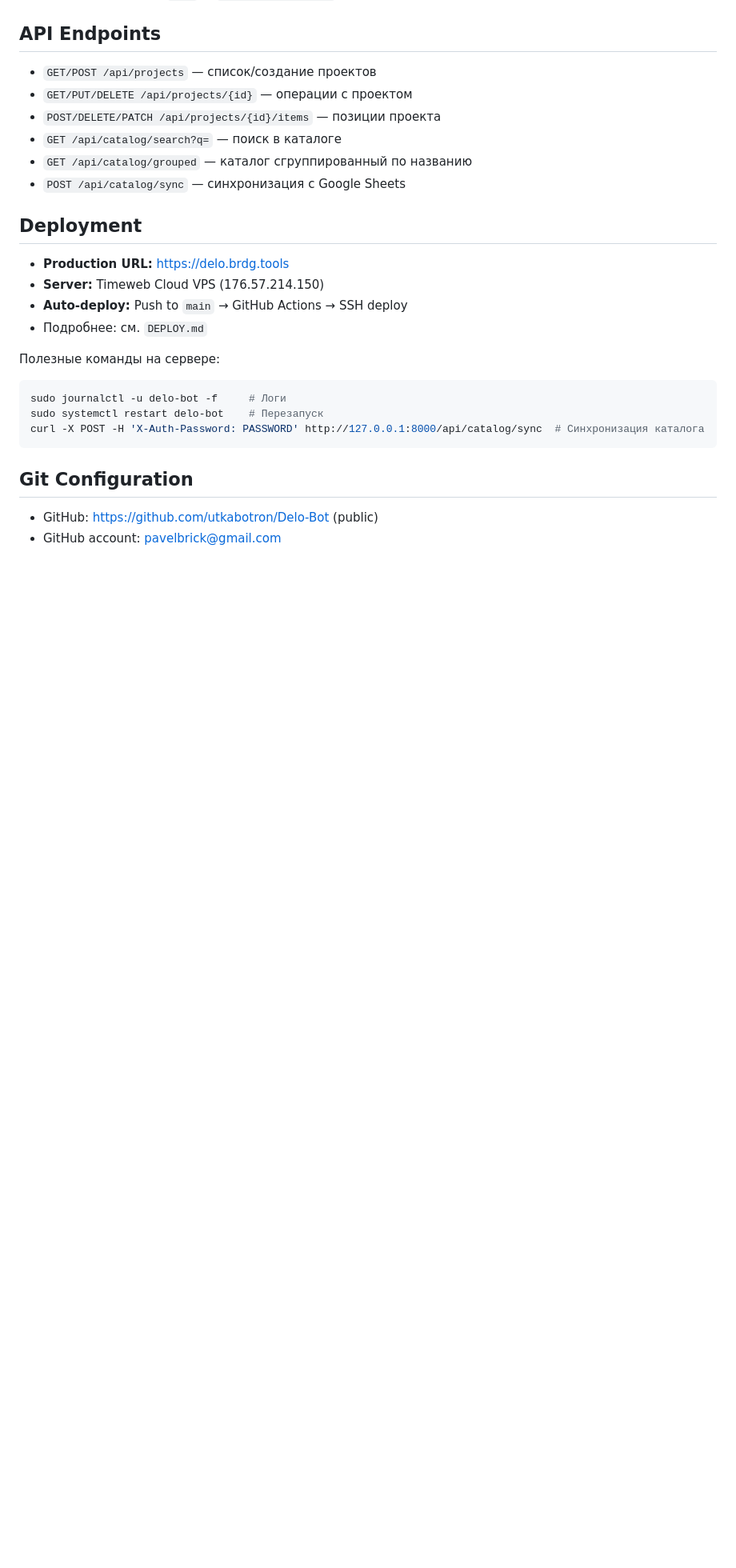
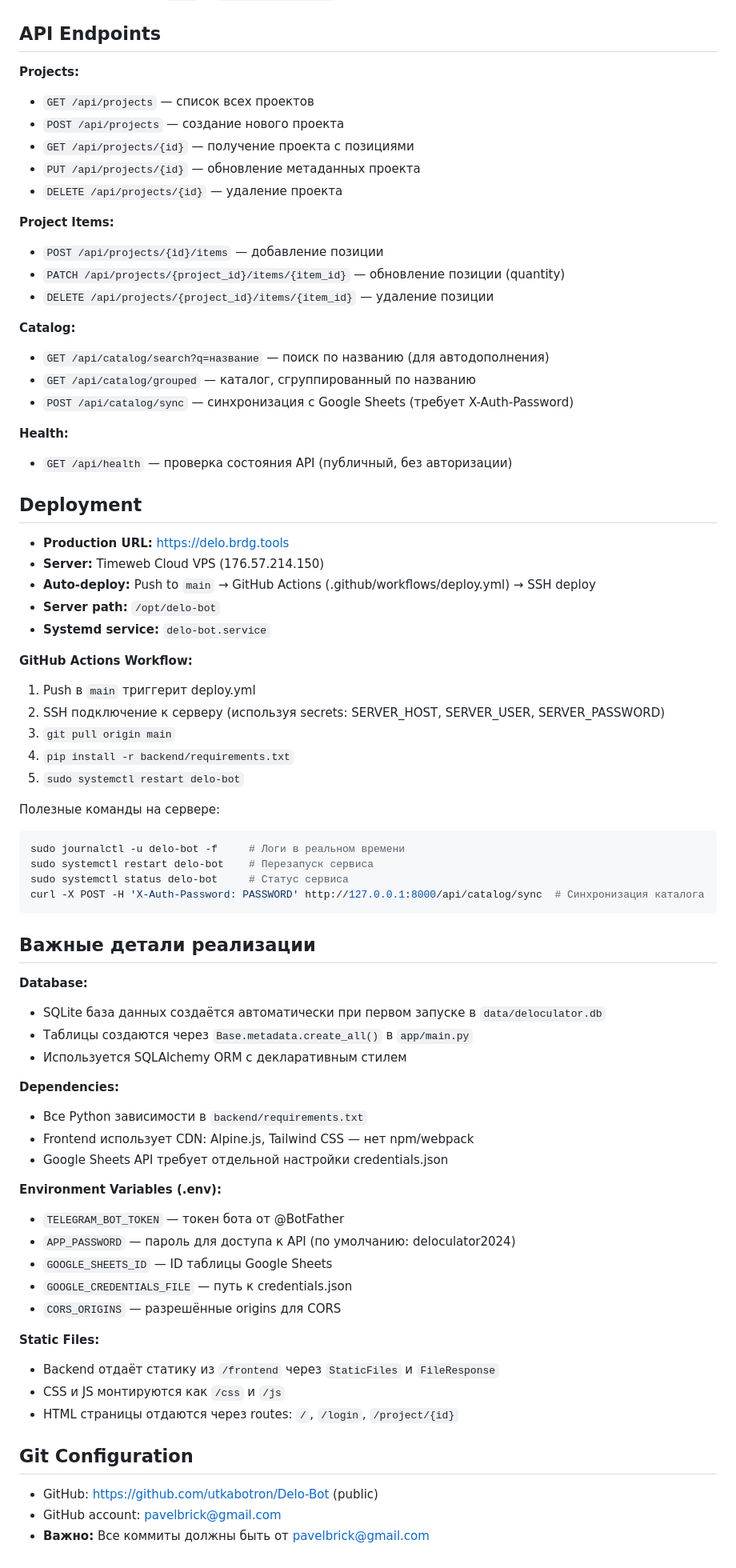
Before and after one commit to utkabotron/Delo-Bot, a Markdown page: CLAUDE.md, the part around one of its changes. Shown at 80% size. Rendered like a GitHub page; blank space fills up the shorter version.

````diff
--- a/CLAUDE.md
+++ b/CLAUDE.md
@@ -100,28 +142,75 @@ frontend/
 
 ## API Endpoints
 
-- `GET/POST /api/projects` — список/создание проектов
-- `GET/PUT/DELETE /api/projects/{id}` — операции с проектом
-- `POST/DELETE/PATCH /api/projects/{id}/items` — позиции проекта
-- `GET /api/catalog/search?q=` — поиск в каталоге
-- `GET /api/catalog/grouped` — каталог сгруппированный по названию
-- `POST /api/catalog/sync` — синхронизация с Google Sheets
+**Projects:**
+- `GET /api/projects` — список всех проектов
+- `POST /api/projects` — создание нового проекта
+- `GET /api/projects/{id}` — получение проекта с позициями
+- `PUT /api/projects/{id}` — обновление метаданных проекта
+- `DELETE /api/projects/{id}` — удаление проекта
+
+**Project Items:**
+- `POST /api/projects/{id}/items` — добавление позиции
+- `PATCH /api/projects/{project_id}/items/{item_id}` — обновление позиции (quantity)
+- `DELETE /api/projects/{project_id}/items/{item_id}` — удаление позиции
+
+**Catalog:**
+- `GET /api/catalog/search?q=название` — поиск по названию (для автодополнения)
+- `GET /api/catalog/grouped` — каталог, сгруппированный по названию
+- `POST /api/catalog/sync` — синхронизация с Google Sheets (требует X-Auth-Password)
+
+**Health:**
+- `GET /api/health` — проверка состояния API (публичный, без авторизации)
 
 ## Deployment
 
 - **Production URL:** https://delo.brdg.tools
 - **Server:** Timeweb Cloud VPS (176.57.214.150)
-- **Auto-deploy:** Push to `main` → GitHub Actions → SSH deploy
-- Подробнее: см. `DEPLOY.md`
+- **Auto-deploy:** Push to `main` → GitHub Actions (.github/workflows/deploy.yml) → SSH deploy
+- **Server path:** `/opt/delo-bot`
+- **Systemd service:** `delo-bot.service`
+
+**GitHub Actions Workflow:**
+1. Push в `main` триггерит deploy.yml
+2. SSH подключение к серверу (используя secrets: SERVER_HOST, SERVER_USER, SERVER_PASSWORD)
+3. `git pull origin main`
+4. `pip install -r backend/requirements.txt`
+5. `sudo systemctl restart delo-bot`
 
 Полезные команды на сервере:
 ```bash
-sudo journalctl -u delo-bot -f     # Логи
-sudo systemctl restart delo-bot    # Перезапуск
+sudo journalctl -u delo-bot -f     # Логи в реальном времени
+sudo systemctl restart delo-bot    # Перезапуск сервиса
+sudo systemctl status delo-bot     # Статус сервиса
 curl -X POST -H 'X-Auth-Password: PASSWORD' http://127.0.0.1:8000/api/catalog/sync  # Синхронизация каталога
 ```
+
+## Важные детали реализации
+
+**Database:**
+- SQLite база данных создаётся автоматически при первом запуске в `data/deloculator.db`
+- Таблицы создаются через `Base.metadata.create_all()` в `app/main.py`
+- Используется SQLAlchemy ORM с декларативным стилем
+
+**Dependencies:**
+- Все Python зависимости в `backend/requirements.txt`
+- Frontend использует CDN: Alpine.js, Tailwind CSS — нет npm/webpack
+- Google Sheets API требует отдельной настройки credentials.json
+
+**Environment Variables (.env):**
+- `TELEGRAM_BOT_TOKEN` — токен бота от @BotFather
+- `APP_PASSWORD` — пароль для доступа к API (по умолчанию: deloculator2024)
+- `GOOGLE_SHEETS_ID` — ID таблицы Google Sheets
+- `GOOGLE_CREDENTIALS_FILE` — путь к credentials.json
+- `CORS_ORIGINS` — разрешённые origins для CORS
+
+**Static Files:**
+- Backend отдаёт статику из `/frontend` через `StaticFiles` и `FileResponse`
+- CSS и JS монтируются как `/css` и `/js`
+- HTML страницы отдаются через routes: `/`, `/login`, `/project/{id}`
 
 ## Git Configuration
 
 - GitHub: https://github.com/utkabotron/Delo-Bot (public)
 - GitHub account: pavelbrick@gmail.com
+- **Важно:** Все коммиты должны быть от pavelbrick@gmail.com
````
Also changed, not shown: other parts of CLAUDE.md (+64 -22 lines).
